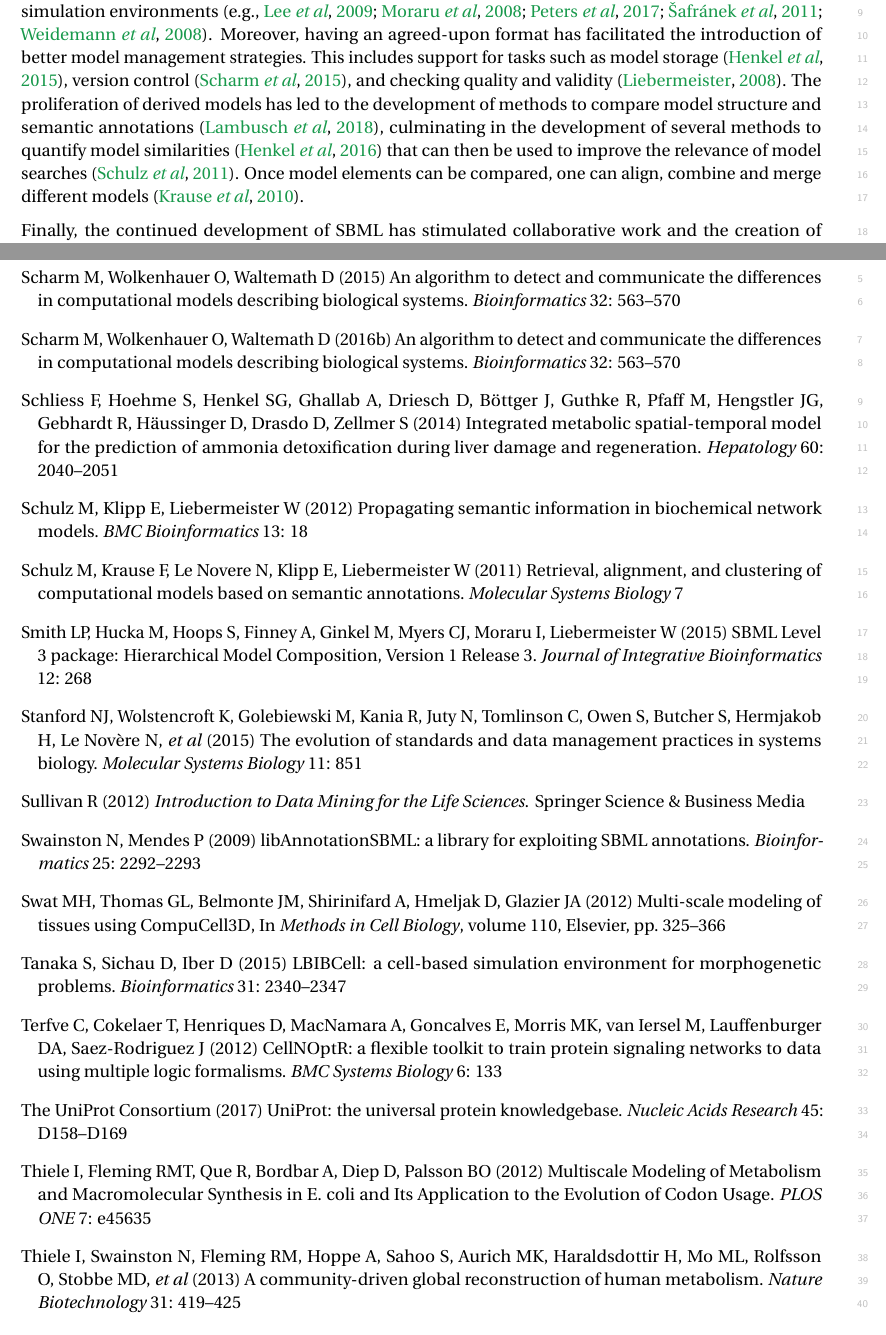
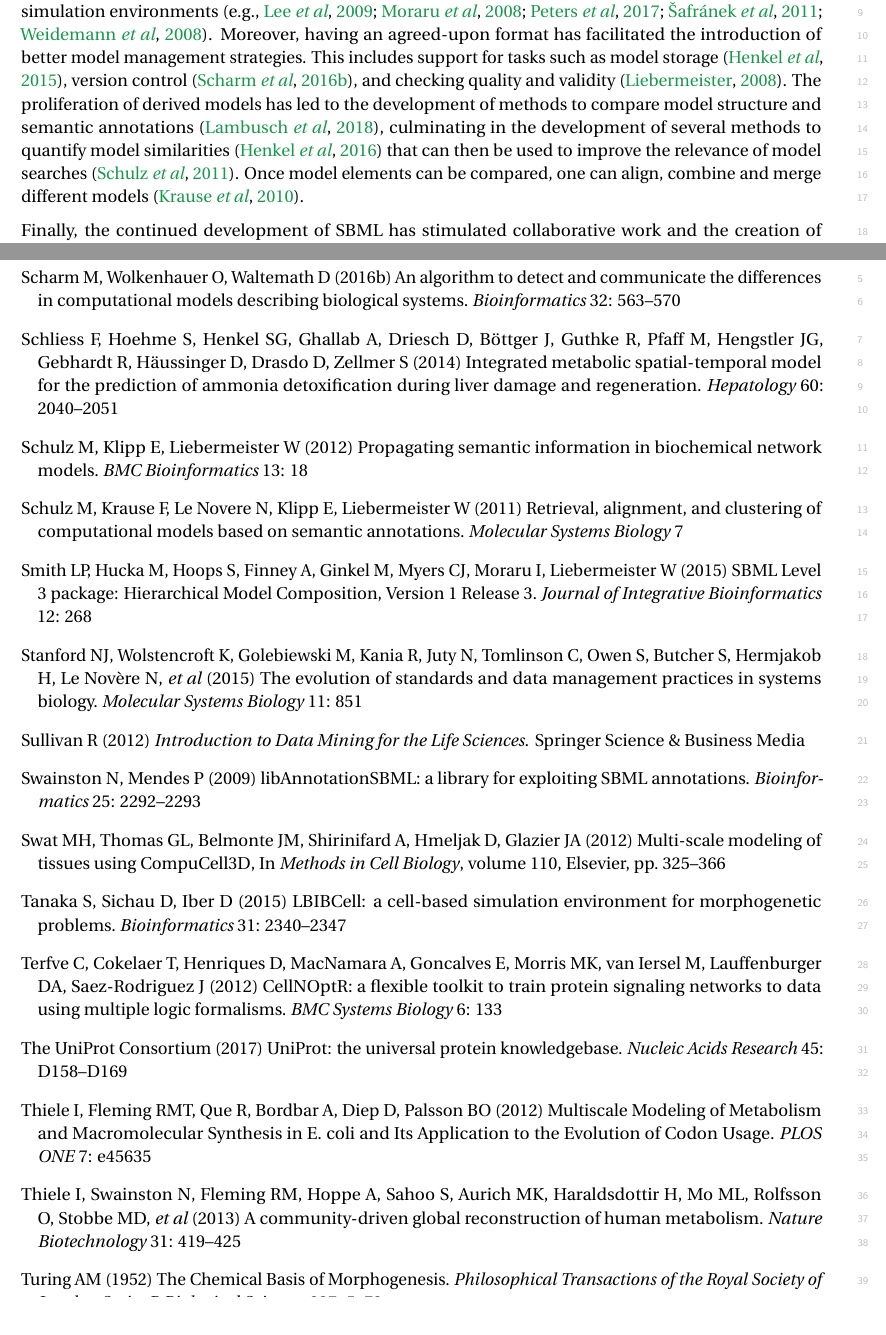
Before and after one commit to sbmlteam/sbml-level-3-paper-overleaf, a LaTeX document (main.tex): two parts of pages 14 and 26 of 28 before the commit and two parts of pages 14 and 26 of 27 after it, joined at a grey line, cut so that both start at the same text. Compiled offline with pdfLaTeX.

Commit message:
Fix duplicate citation spotted by Dagmar

```diff
--- a/main.tex
+++ b/main.tex
@@ -433,7 +433,7 @@ Before the advent of SBML, it was challenging to exchange models because softwar
 
 While chemical kinetics models have been a staple of systems biology~\citep{hubner2011applications}, other modeling frameworks exist.  These have benefitted from efforts to extend Level~3 to better suit their specific characteristics.  Even when models could in principle be encoded using core SBML constructs, the use of features explicitly adapted to the needs of a domain can make model interpretation less error-prone and more natural.  The former issue was demonstrated vividly when ad hoc methods of encoding genome-scale models led to incorrect interpretations, and a subsequent proposal to use SBML Level~3 ``fbc'' addressed representational inconsistencies that hindered reproducibility~\citep{Ebrahim2015}.  The use of more natural forms of encoding has been preferred by several communities, such as the qualitative and rule-based modeling communities.  For example, CellNOpt~\citep{terfve2012cellnoptr} provides a set of optimal Boolean models that best explains the causal relationships between elements of a signal transduction network and associated data, and the dynamical properties of these models can be studied with GINsim~\citep{chaouiya2012logical} or Cell Collective~\citep{helikar2012cell} when a model is represented using SBML Level~3 ``qual''~\citep{Chaouiya2015sbml}.  In rule-based modeling, representing a reaction network by expanding a set of rules is \emph{theoretically} possible but often \emph{practically} impossible, due to the combinatorial number of reactions implied by the rules~\citep{Hlavacek2003complexity}.  Storing rule definitions in SBML is now feasible with the ``multi'' package, allowing rule-based modeling tools such as \emph{Simmune}~\citep{zhang2013simmune} and \emph{BioNetGen}~\citep{faeder2009rule, Harris2016bionetgen} to read and write the same model definitions.  % Going in the opposite direction (\ie from a reaction network to a rule-based representation, a process which does not suffer from a combinatorial explosion) is also possible using converters~\citep{Tapia2013atomizer}.
 
-SBML has also eased the automated processing of models to the point where they have become just another type of data in the life sciences.  SBML is used today as an import/export format by many databases of mathematical models~\citep{chelliah2014biomodels, King2016bigg, Misirli2014composable}, as well as by pathway databases~\citep{caspi2015metacyc, mi_2016, fabregat2017reactome} and reaction databases \citep{ganter2013metanetx, wittig2017sabio}.  SBML is the preferred format for model curation in BioModels Database, not only because of its popularity but also because of its provisions to precisely encode and annotate models to support reproducible modeling~\citep{chelliah2009data}.  SBML is also used to share models by more generic data management platforms~\citep{wolstencroft2016fairdomhub} and full-featured online simulation environments~\citep[e.g.,][]{Moraru2008virtual, Safranek2011ephotosynthesis, peters2017jws, Weidemann2008sycamore, Lee2009webbased}.  Moreover, having an agreed-upon format has facilitated the introduction of better model management strategies.  This includes support for tasks such as model storage~\citep{Henkel2015combininga}, version control~\citep{Scharm2015}, and checking quality and validity~\citep{Liebermeister2008validity}.  The proliferation of derived models has led to the development of methods to compare model structure and semantic annotations~\citep{Lambusch2018identifying}, culminating in the development of several methods to quantify model similarities~\citep{henkel2016notions} that can then be used to improve the relevance of model searches~\citep{schulz2011retrieval}.  Once model elements can be compared, one can align, combine and merge different models~\citep{krause2010annotation}.
+SBML has also eased the automated processing of models to the point where they have become just another type of data in the life sciences.  SBML is used today as an import/export format by many databases of mathematical models~\citep{chelliah2014biomodels, King2016bigg, Misirli2014composable}, as well as by pathway databases~\citep{caspi2015metacyc, mi_2016, fabregat2017reactome} and reaction databases \citep{ganter2013metanetx, wittig2017sabio}.  SBML is the preferred format for model curation in BioModels Database, not only because of its popularity but also because of its provisions to precisely encode and annotate models to support reproducible modeling~\citep{chelliah2009data}.  SBML is also used to share models by more generic data management platforms~\citep{wolstencroft2016fairdomhub} and full-featured online simulation environments~\citep[e.g.,][]{Moraru2008virtual, Safranek2011ephotosynthesis, peters2017jws, Weidemann2008sycamore, Lee2009webbased}.  Moreover, having an agreed-upon format has facilitated the introduction of better model management strategies.  This includes support for tasks such as model storage~\citep{Henkel2015combininga}, version control~\citep{Scharm2016algorithm}, and checking quality and validity~\citep{Liebermeister2008validity}.  The proliferation of derived models has led to the development of methods to compare model structure and semantic annotations~\citep{Lambusch2018identifying}, culminating in the development of several methods to quantify model similarities~\citep{henkel2016notions} that can then be used to improve the relevance of model searches~\citep{schulz2011retrieval}.  Once model elements can be compared, one can align, combine and merge different models~\citep{krause2010annotation}.
 
 Finally, the continued development of SBML has stimulated collaborative work and the creation of consortia. This has led to better awareness and communication within groups interested in specific modeling frameworks. A good example is the CoLoMoTo effort mentioned above; it was launched by researchers who needed a format to exchange qualitative models between their software tools and developed the Qualitative Modeling package for SBML~\citep{naldi2015cooperative} as the solution.
 
```
